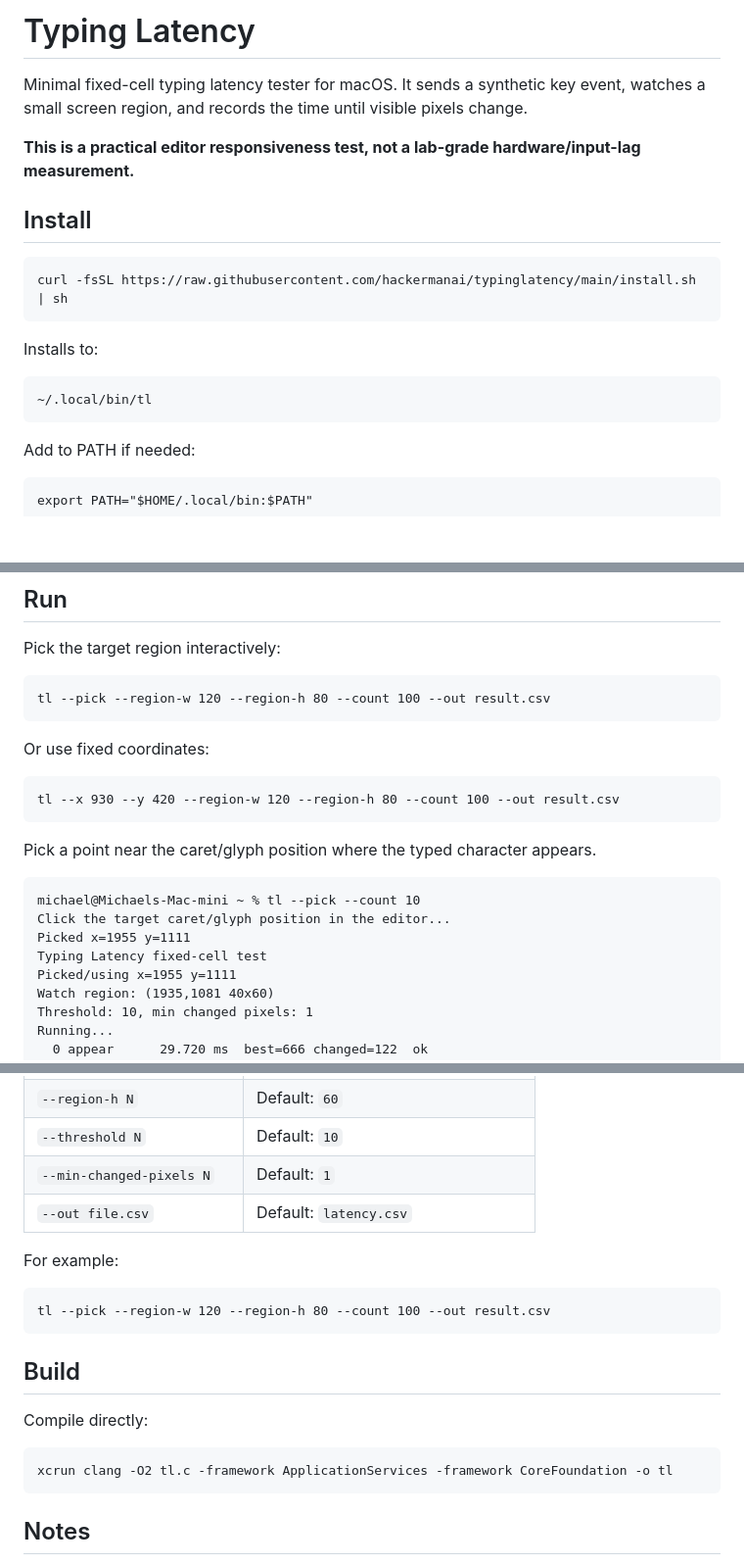
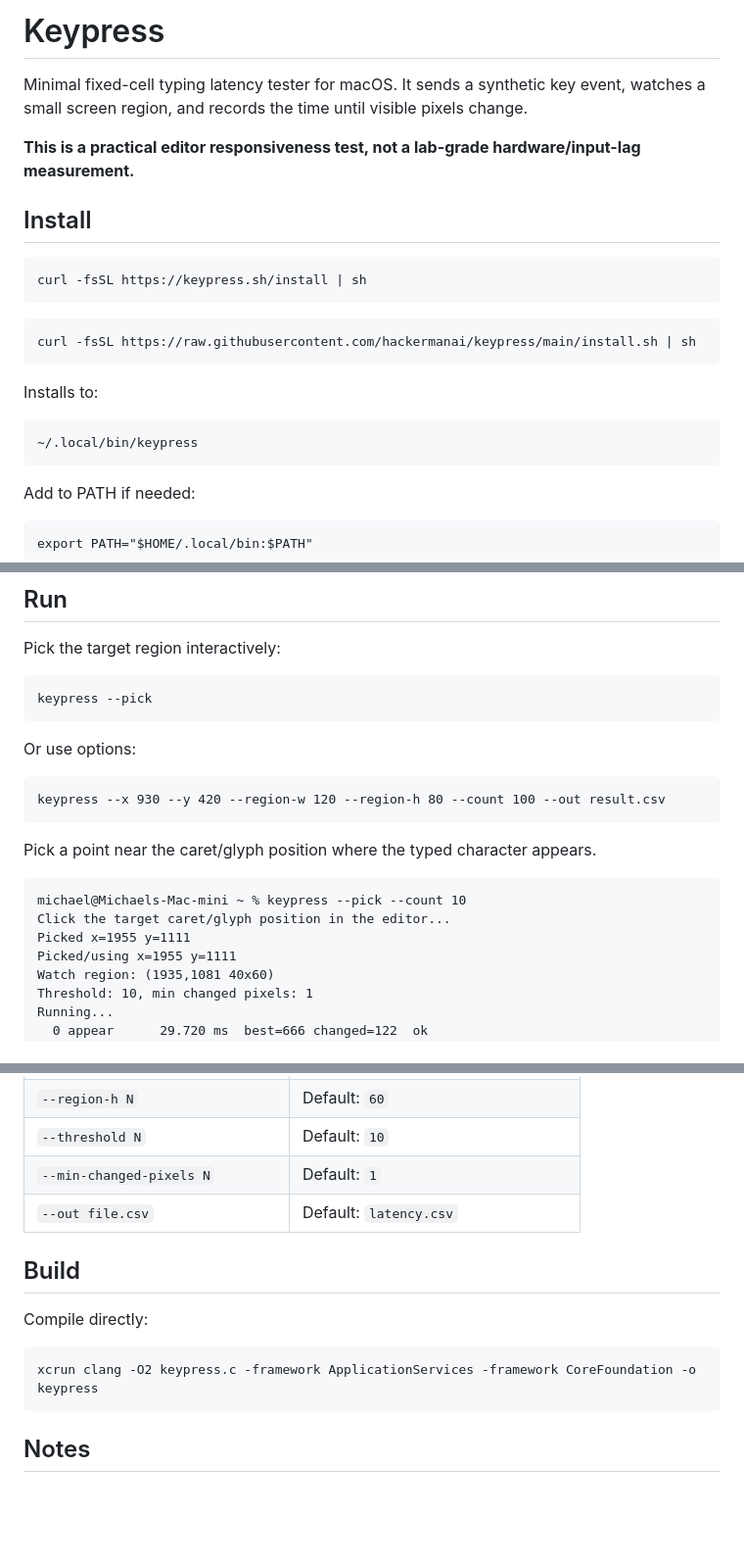
Before and after one commit to hackermanai/keypress, a Markdown page: README.md, 3 parts joined by grey strips. Shown at 98% size. GitHub-like rendering; blank space fills up the shorter version.

````diff
--- a/README.md
+++ b/README.md
@@ -1,5 +1,5 @@
 
-# Typing Latency
+# Keypress
 
 Minimal fixed-cell typing latency tester for macOS.
 It sends a synthetic key event, watches a small screen region, and records the time until visible pixels change.
@@ -9,13 +9,17 @@ It sends a synthetic key event, watches a small screen region, and records the t
 ## Install
 
 ```
-curl -fsSL https://raw.githubusercontent.com/hackermanai/typinglatency/main/install.sh | sh
+curl -fsSL https://keypress.sh/install | sh
+```
+
+```
+curl -fsSL https://raw.githubusercontent.com/hackermanai/keypress/main/install.sh | sh
 ```
 
 Installs to:
 
 ```
-~/.local/bin/tl
+~/.local/bin/keypress
 ```
 
 Add to PATH if needed:
@@ -38,22 +42,21 @@ Restart Terminal after granting permissions if needed.
 Pick the target region interactively:
 
 ```
-tl --pick --region-w 120 --region-h 80 --count 100 --out result.csv
+keypress --pick
 ```
 
-Or use fixed coordinates:
+Or use options:
 
 ```
-tl --x 930 --y 420 --region-w 120 --region-h 80 --count 100 --out result.csv
+keypress --x 930 --y 420 --region-w 120 --region-h 80 --count 100 --out result.csv
 ```
 
 Pick a point near the caret/glyph position where the typed character appears.
 
 ```
-michael@Michaels-Mac-mini ~ % tl --pick --count 10
+michael@Michaels-Mac-mini ~ % keypress --pick --count 10
 Click the target caret/glyph position in the editor...
 Picked x=1955 y=1111
-Typing Latency fixed-cell test
 Picked/using x=1955 y=1111
 Watch region: (1935,1081 40x60)
 Threshold: 10, min changed pixels: 1
@@ -116,18 +119,12 @@ Each iteration records:
 | `--min-changed-pixels N` | Default: `1` |
 | `--out file.csv` | Default: `latency.csv` |
 
-For example:
-
-```
-tl --pick --region-w 120 --region-h 80 --count 100 --out result.csv
-```
-
 ## Build
 
 Compile directly:
 
 ```
-xcrun clang -O2 tl.c -framework ApplicationServices -framework CoreFoundation -o tl
+xcrun clang -O2 keypress.c -framework ApplicationServices -framework CoreFoundation -o keypress
 ```
 
 ## Notes
````
Also changed, not shown: other parts of README.md (+2 -2 lines).
